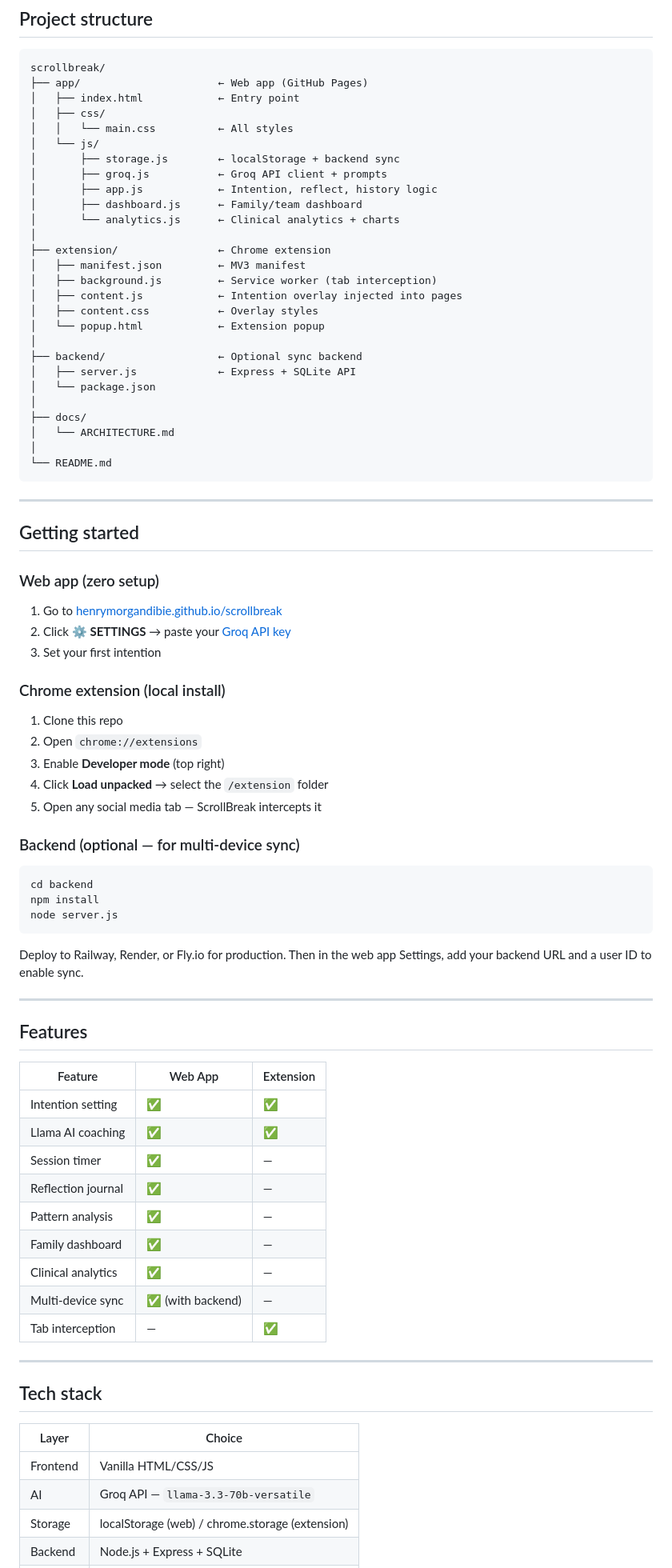
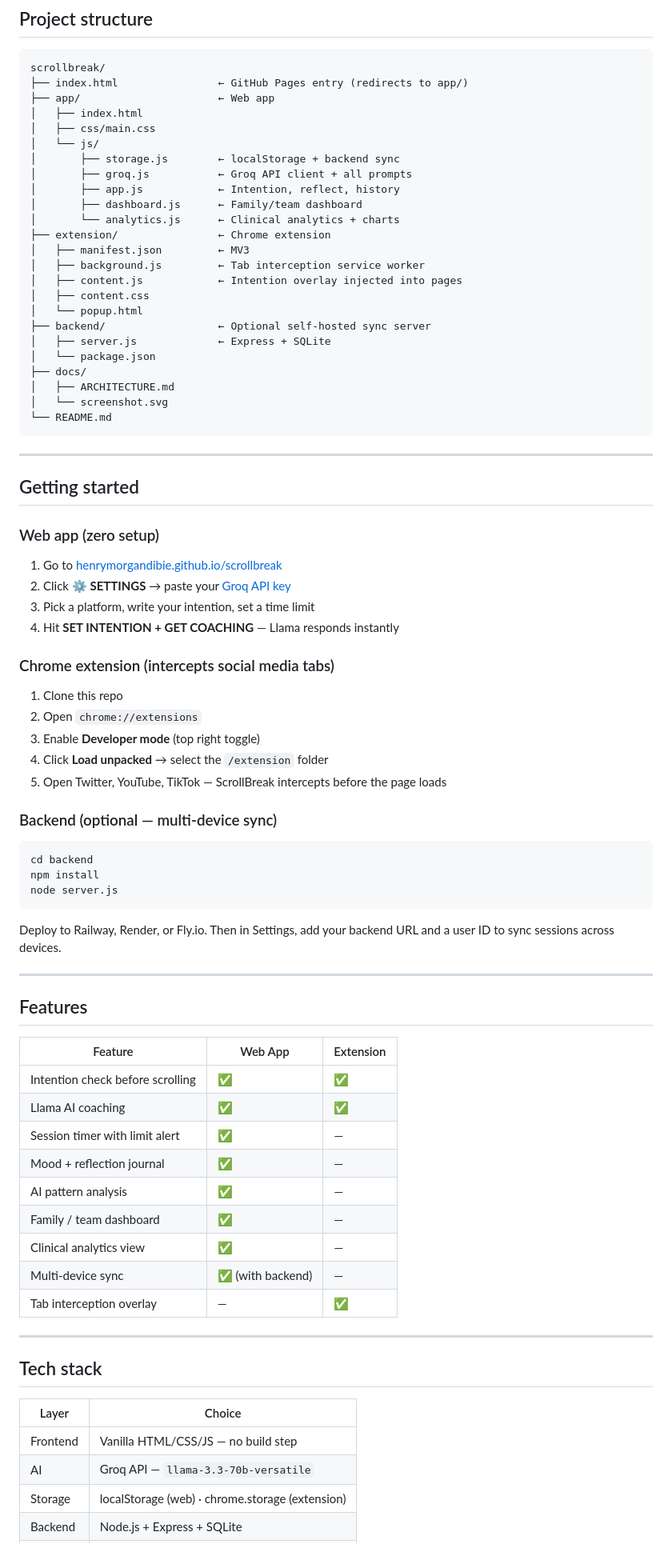
Before and after one commit to HenryMorganDibie/scrollbreak, a Markdown page: README.md, the part around one of its changes. Shown at 80% size. GitHub-like rendering.

Commit message:
Update README with screenshot and full docs

````diff
--- a/README.md
+++ b/README.md
@@ -22,31 +24,28 @@ ScrollBreak interrupts the doomscrolling habit at three points:
 
 ```
 scrollbreak/
-├── app/                      ← Web app (GitHub Pages)
-│   ├── index.html            ← Entry point
-│   ├── css/
-│   │   └── main.css          ← All styles
+├── index.html                ← GitHub Pages entry (redirects to app/)
+├── app/                      ← Web app
+│   ├── index.html
+│   ├── css/main.css
 │   └── js/
 │       ├── storage.js        ← localStorage + backend sync
-│       ├── groq.js           ← Groq API client + prompts
-│       ├── app.js            ← Intention, reflect, history logic
+│       ├── groq.js           ← Groq API client + all prompts
+│       ├── app.js            ← Intention, reflect, history
 │       ├── dashboard.js      ← Family/team dashboard
 │       └── analytics.js      ← Clinical analytics + charts
-│
 ├── extension/                ← Chrome extension
-│   ├── manifest.json         ← MV3 manifest
-│   ├── background.js         ← Service worker (tab interception)
+│   ├── manifest.json         ← MV3
+│   ├── background.js         ← Tab interception service worker
 │   ├── content.js            ← Intention overlay injected into pages
-│   ├── content.css           ← Overlay styles
-│   └── popup.html            ← Extension popup
-│
-├── backend/                  ← Optional sync backend
-│   ├── server.js             ← Express + SQLite API
+│   ├── content.css
+│   └── popup.html
+├── backend/                  ← Optional self-hosted sync server
+│   ├── server.js             ← Express + SQLite
 │   └── package.json
-│
 ├── docs/
-│   └── ARCHITECTURE.md
-│
+│   ├── ARCHITECTURE.md
+│   └── screenshot.svg
 └── README.md
 ```
 
@@ -58,17 +57,18 @@ scrollbreak/
 
 1. Go to [henrymorgandibie.github.io/scrollbreak](https://henrymorgandibie.github.io/scrollbreak)
 2. Click **⚙ SETTINGS** → paste your [Groq API key](https://console.groq.com)
-3. Set your first intention
+3. Pick a platform, write your intention, set a time limit
+4. Hit **SET INTENTION + GET COACHING** — Llama responds instantly
 
-### Chrome extension (local install)
+### Chrome extension (intercepts social media tabs)
 
 1. Clone this repo
 2. Open `chrome://extensions`
-3. Enable **Developer mode** (top right)
+3. Enable **Developer mode** (top right toggle)
 4. Click **Load unpacked** → select the `/extension` folder
-5. Open any social media tab — ScrollBreak intercepts it
+5. Open Twitter, YouTube, TikTok — ScrollBreak intercepts before the page loads
 
-### Backend (optional — for multi-device sync)
+### Backend (optional — multi-device sync)
 
 ```bash
 cd backend
@@ -76,7 +76,7 @@ npm install
 node server.js
 ```
 
-Deploy to Railway, Render, or Fly.io for production. Then in the web app Settings, add your backend URL and a user ID to enable sync.
+Deploy to Railway, Render, or Fly.io. Then in Settings, add your backend URL and a user ID to sync sessions across devices.
 
 ---
 
@@ -84,15 +84,15 @@ Deploy to Railway, Render, or Fly.io for production. Then in the web app Setting
 
 | Feature | Web App | Extension |
 |---|---|---|
-| Intention setting | ✅ | ✅ |
+| Intention check before scrolling | ✅ | ✅ |
 | Llama AI coaching | ✅ | ✅ |
-| Session timer | ✅ | — |
-| Reflection journal | ✅ | — |
-| Pattern analysis | ✅ | — |
-| Family dashboard | ✅ | — |
-| Clinical analytics | ✅ | — |
+| Session timer with limit alert | ✅ | — |
+| Mood + reflection journal | ✅ | — |
+| AI pattern analysis | ✅ | — |
+| Family / team dashboard | ✅ | — |
+| Clinical analytics view | ✅ | — |
 | Multi-device sync | ✅ (with backend) | — |
-| Tab interception | — | ✅ |
+| Tab interception overlay | — | ✅ |
 
 ---
 
@@ -100,7 +100,7 @@ Deploy to Railway, Render, or Fly.io for production. Then in the web app Setting
 
 | Layer | Choice |
 |---|---|
-| Frontend | Vanilla HTML/CSS/JS |
+| Frontend | Vanilla HTML/CSS/JS — no build step |
 | AI | Groq API — `llama-3.3-70b-versatile` |
-| Storage | localStorage (web) / chrome.storage (extension) |
+| Storage | localStorage (web) · chrome.storage (extension) |
 | Backend | Node.js + Express + SQLite |
````
Also changed, not shown: other parts of README.md (+7 -4 lines).
